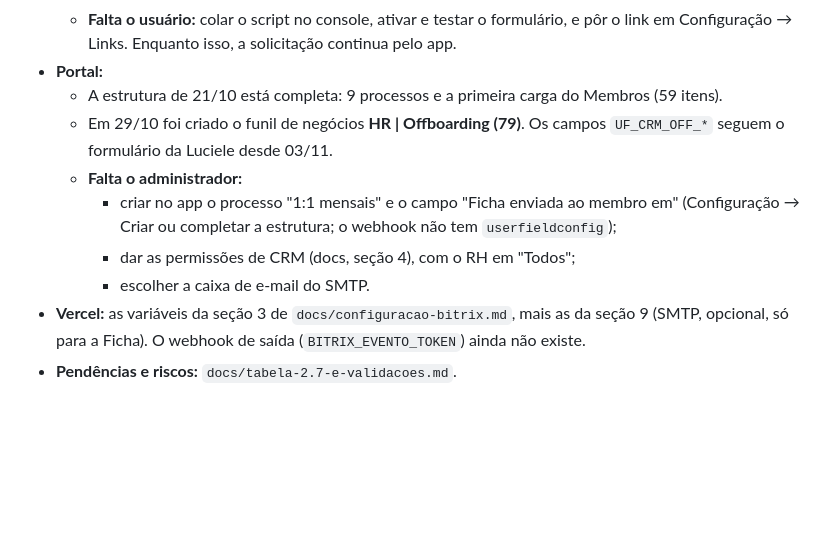
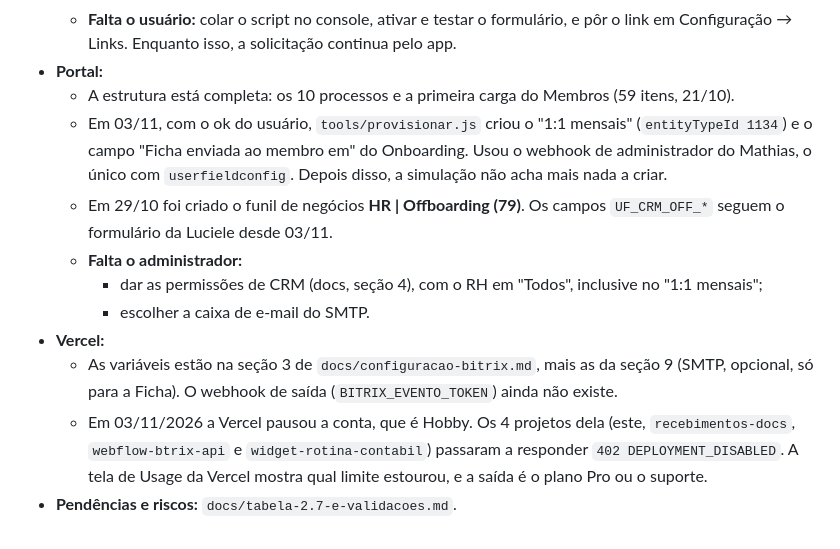
Before and after one commit to AmorimGlobal/gestao-pessoas, a Markdown page: CLAUDE.md, the part around the change. Rendered like a GitHub page; blank space fills up the shorter version.

Commit message:
docs: 1:1 mensais criado no portal e conta da Vercel pausada
Co-Authored-By: Claude Opus 5.5 <noreply@anthropic.com>

```diff
--- a/CLAUDE.md
+++ b/CLAUDE.md
@@ -135,11 +135,13 @@ Teste no navegador: rode `node build.js` e abra `dist/index.html` (é a demonstr
   - **App:** a esteira lê os campos novos e avisa quando faltam os 2 registros de feedback anexados. Também mostra os riscos e exporta as colunas novas.
   - **Falta o usuário:** colar o script no console, ativar e testar o formulário, e pôr o link em Configuração → Links. Enquanto isso, a solicitação continua pelo app.
 - **Portal:**
-  - A estrutura de 21/10 está completa: 9 processos e a primeira carga do Membros (59 itens).
+  - A estrutura está completa: os 10 processos e a primeira carga do Membros (59 itens, 21/10).
+  - Em 03/11, com o ok do usuário, `tools/provisionar.js` criou o "1:1 mensais" (`entityTypeId 1134`) e o campo "Ficha enviada ao membro em" do Onboarding. Usou o webhook de administrador do Mathias, o único com `userfieldconfig`. Depois disso, a simulação não acha mais nada a criar.
   - Em 29/10 foi criado o funil de negócios **HR | Offboarding (79)**. Os campos `UF_CRM_OFF_*` seguem o formulário da Luciele desde 03/11.
   - **Falta o administrador:**
-    - criar no app o processo "1:1 mensais" e o campo "Ficha enviada ao membro em" (Configuração → Criar ou completar a estrutura; o webhook não tem `userfieldconfig`);
-    - dar as permissões de CRM (docs, seção 4), com o RH em "Todos";
+    - dar as permissões de CRM (docs, seção 4), com o RH em "Todos", inclusive no "1:1 mensais";
     - escolher a caixa de e-mail do SMTP.
-- **Vercel:** as variáveis da seção 3 de `docs/configuracao-bitrix.md`, mais as da seção 9 (SMTP, opcional, só para a Ficha). O webhook de saída (`BITRIX_EVENTO_TOKEN`) ainda não existe.
+- **Vercel:**
+  - As variáveis estão na seção 3 de `docs/configuracao-bitrix.md`, mais as da seção 9 (SMTP, opcional, só para a Ficha). O webhook de saída (`BITRIX_EVENTO_TOKEN`) ainda não existe.
+  - Em 03/11/2026 a Vercel pausou a conta, que é Hobby. Os 4 projetos dela (este, `recebimentos-docs`, `webflow-btrix-api` e `widget-rotina-contabil`) passaram a responder `402 DEPLOYMENT_DISABLED`. A tela de Usage da Vercel mostra qual limite estourou, e a saída é o plano Pro ou o suporte.
 - **Pendências e riscos:** `docs/tabela-2.7-e-validacoes.md`.
```
Also changed, not shown: docs/configuracao-bitrix.md (+1 -1 lines).
